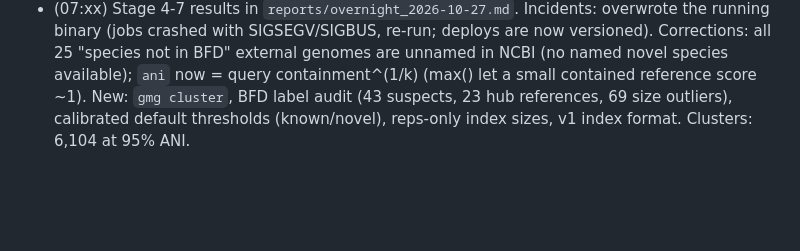
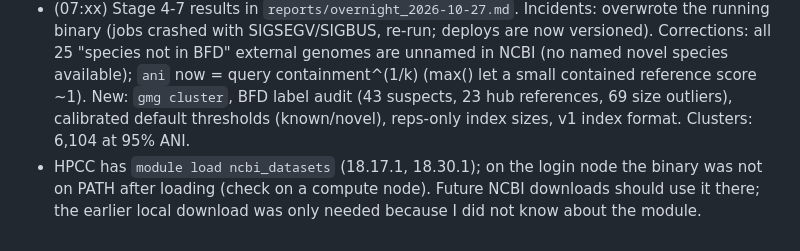
Before and after one commit to stajichlab/GmG, a Markdown page: LOG.md, the part around the change. Rendered like a GitHub page; blank space fills up the shorter version.

Commit message:
Log: ncbi_datasets module on the HPCC
Co-Authored-By: Claude Sonnet 5.5 <noreply@anthropic.com>

```diff
--- a/LOG.md
+++ b/LOG.md
@@ -28,3 +28,4 @@ Chronological record of what was done, why, and what was decided. Newest at the
 - Added compact index v1 (`gmg convert`, LEB128 deltas for hashes and posting lists; `RefIndex::read` accepts v0 and v1). Round-trip tests pass. Measured on the real BFD s=10000 index: **562 MB -> 198 MB (2.83x)**, 158 MB after gzip on top. So the full 23.7k-genome reference at scaled=10000 is ~200 MB; reaching the ~100 MB browser target needs a representatives subset and/or a coarser scaled. Experiment queued (job 31173984, `06_reps.sbatch`): reps1 (best genome per species, BFD rule: BUSCO complete_pct, then N50, then ASMID; 7,450 genomes) and reps3 (10,341 genomes), at scaled 10000/20000/50000, with sizes of standalone indexes and accuracy when querying the genomes left out of the reference set.
 - `gmg bench` gained `--ref-list` (only those ids may be references) and `--queries-outside` (query only genomes outside the list).
 - (07:xx) Stage 4-7 results in `reports/overnight_2026-10-27.md`. Incidents: overwrote the running binary (jobs crashed with SIGSEGV/SIGBUS, re-run; deploys are now versioned). Corrections: all 25 "species not in BFD" external genomes are unnamed in NCBI (no named novel species available); `ani` now = query containment^(1/k) (max() let a small contained reference score ~1). New: `gmg cluster`, BFD label audit (43 suspects, 23 hub references, 69 size outliers), calibrated default thresholds (known/novel), reps-only index sizes, v1 index format. Clusters: 6,104 at 95% ANI.
+- HPCC has `module load ncbi_datasets` (18.17.1, 18.30.1); on the login node the binary was not on PATH after loading (check on a compute node). Future NCBI downloads should use it there; the earlier local download was only needed because I did not know about the module.
```
